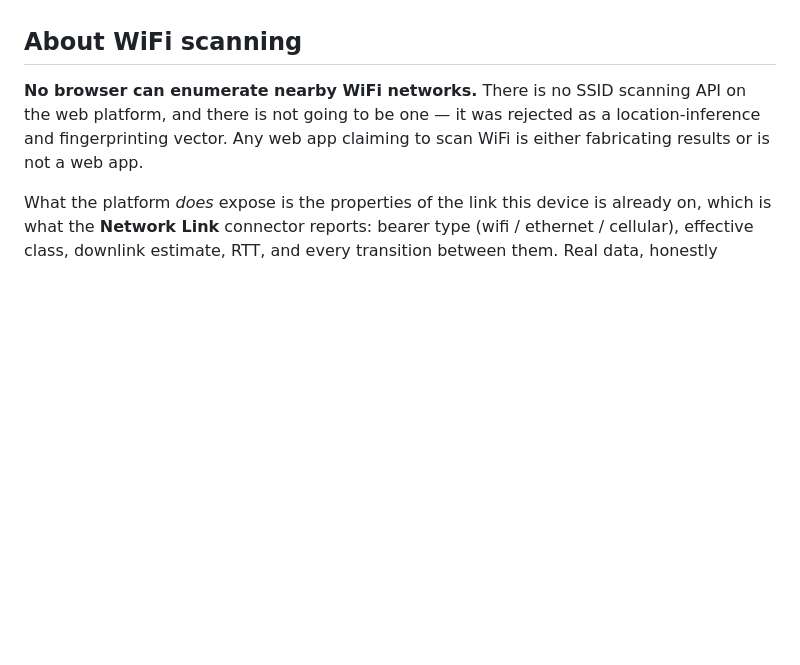
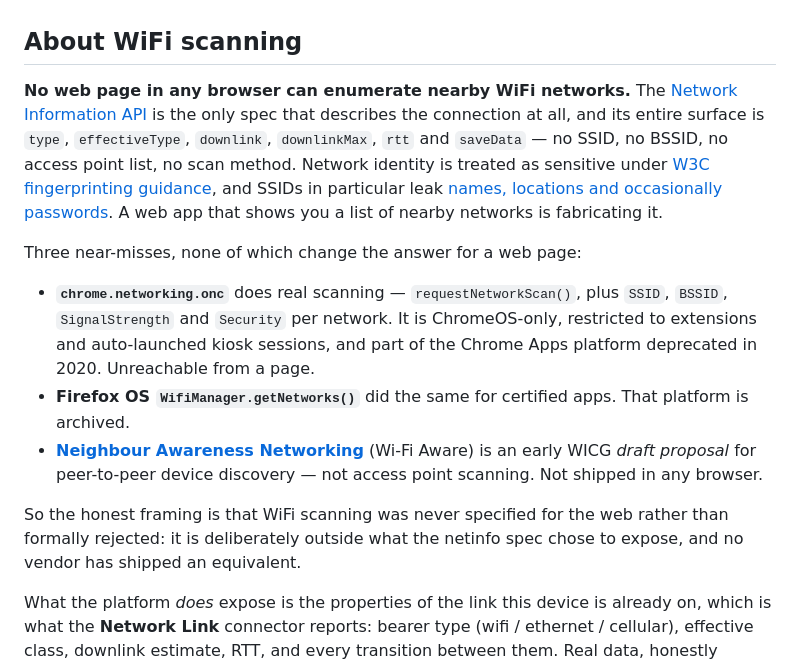
Before and after one commit to gavincason1234-create/Cloude-code, a Markdown page: README.md, the part around the change. GitHub-like rendering; blank space fills up the shorter version.

Commit message:
Correct the WiFi scanning claim in the README
The core statement holds — no web page in any browser can enumerate
nearby networks — but two details were overstated and are now sourced.

"It was rejected as a location-inference and fingerprinting vector"
asserted a spec decision with no citable record. The accurate framing is
that WiFi scanning was never specified for the web: the Network
Information API's whole surface is type/effectiveType/downlink/
downlinkMax/rtt/saveData, with no SSID, BSSID, AP list or scan method,
and network identity falls under W3C fingerprinting guidance. Also drops
"there is not going to be one", which was a prediction stated as fact.

Adds the three near-misses that an absolute claim glossed over, none of
which are reachable from a web page: chrome.networking.onc (real
SSID/BSSID/SignalStrength scanning, but ChromeOS-only, extension and
kiosk sessions only, deprecated Chrome Apps platform), Firefox OS
WifiManager.getNetworks (certified apps, archived platform), and the
WICG Neighbour Awareness Networking draft (peer discovery, not AP
scanning, unshipped).

No code changes — the Network Link connector already reported live link
telemetry rather than a fabricated survey.

Co-Authored-By: Claude Opus 5 <noreply@anthropic.com>
Claude-Session: https://claude.ai/code/session_01LszS8KXXxgJAnjZyUSuN9G

```diff
--- a/README.md
+++ b/README.md
@@ -27,10 +27,30 @@ prompt.
 
 ## About WiFi scanning
 
-**No browser can enumerate nearby WiFi networks.** There is no SSID scanning
-API on the web platform, and there is not going to be one — it was rejected as
-a location-inference and fingerprinting vector. Any web app claiming to scan
-WiFi is either fabricating results or is not a web app.
+**No web page in any browser can enumerate nearby WiFi networks.** The
+[Network Information API](https://wicg.github.io/netinfo/) is the only spec that
+describes the connection at all, and its entire surface is `type`,
+`effectiveType`, `downlink`, `downlinkMax`, `rtt` and `saveData` — no SSID, no
+BSSID, no access point list, no scan method. Network identity is treated as
+sensitive under [W3C fingerprinting guidance](https://www.w3.org/TR/fingerprinting-guidance/),
+and SSIDs in particular leak [names, locations and occasionally passwords](https://link.springer.com/chapter/10.1007/978-3-031-09234-3_19).
+A web app that shows you a list of nearby networks is fabricating it.
+
+Three near-misses, none of which change the answer for a web page:
+
+- **`chrome.networking.onc`** does real scanning — `requestNetworkScan()`,
+  plus `SSID`, `BSSID`, `SignalStrength` and `Security` per network. It is
+  ChromeOS-only, restricted to extensions and auto-launched kiosk sessions, and
+  part of the Chrome Apps platform deprecated in 2020. Unreachable from a page.
+- **Firefox OS `WifiManager.getNetworks()`** did the same for certified apps.
+  That platform is archived.
+- **[Neighbour Awareness Networking](https://discourse.wicg.io/t/proposal-neighbour-awareness-networking-js-api/3478/)**
+  (Wi-Fi Aware) is an early WICG *draft proposal* for peer-to-peer device
+  discovery — not access point scanning. Not shipped in any browser.
+
+So the honest framing is that WiFi scanning was never specified for the web
+rather than formally rejected: it is deliberately outside what the netinfo spec
+chose to expose, and no vendor has shipped an equivalent.
 
 What the platform *does* expose is the properties of the link this device is
 already on, which is what the **Network Link** connector reports: bearer type
```
